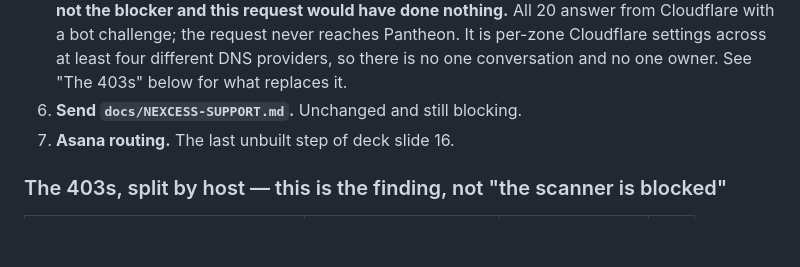
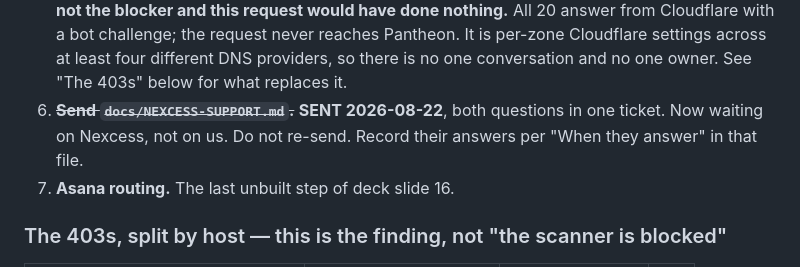
Before and after one commit to dougkasperek/cm-automation, a Markdown page: docs/SESSION-HANDOFF.md, the part around the change. Drawn GitHub-style; blank space fills up the shorter version.

```diff
--- a/docs/SESSION-HANDOFF.md
+++ b/docs/SESSION-HANDOFF.md
@@ -91,7 +91,9 @@ back to the wrangler OAuth session. CI still uses the token.
    never reaches Pantheon. It is per-zone Cloudflare settings across at least
    four different DNS providers, so there is no one conversation and no one
    owner. See "The 403s" below for what replaces it.
-6. **Send `docs/NEXCESS-SUPPORT.md`.** Unchanged and still blocking.
+6. ~~**Send `docs/NEXCESS-SUPPORT.md`.**~~ **SENT 2026-08-22**, both questions
+   in one ticket. Now waiting on Nexcess, not on us. Do not re-send. Record
+   their answers per "When they answer" in that file.
 7. **Asana routing.** The last unbuilt step of deck slide 16.
 
 ### The 403s, split by host — this is the finding, not "the scanner is blocked"
```
Also changed, not shown: docs/NEXCESS-SUPPORT.md (+6 -0 lines).
